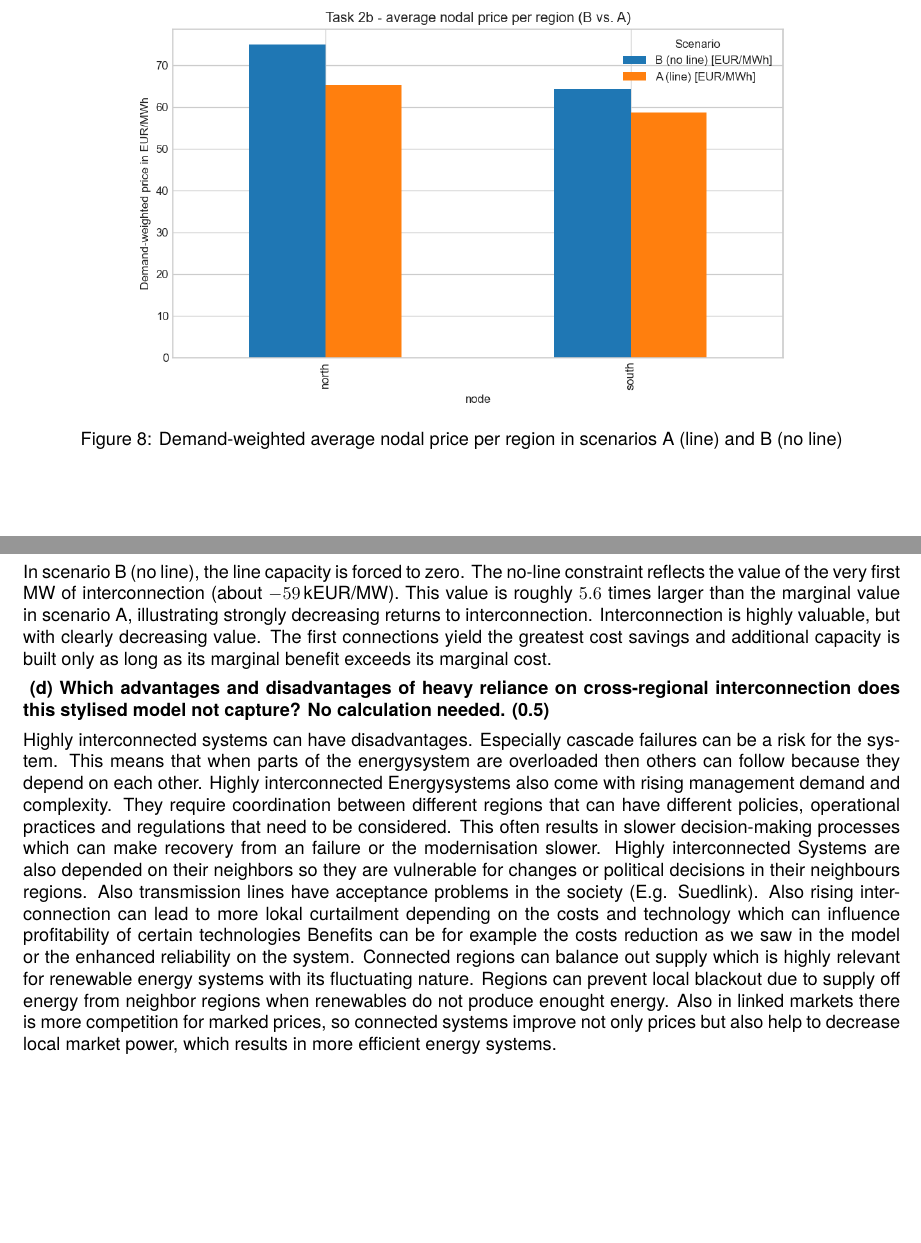
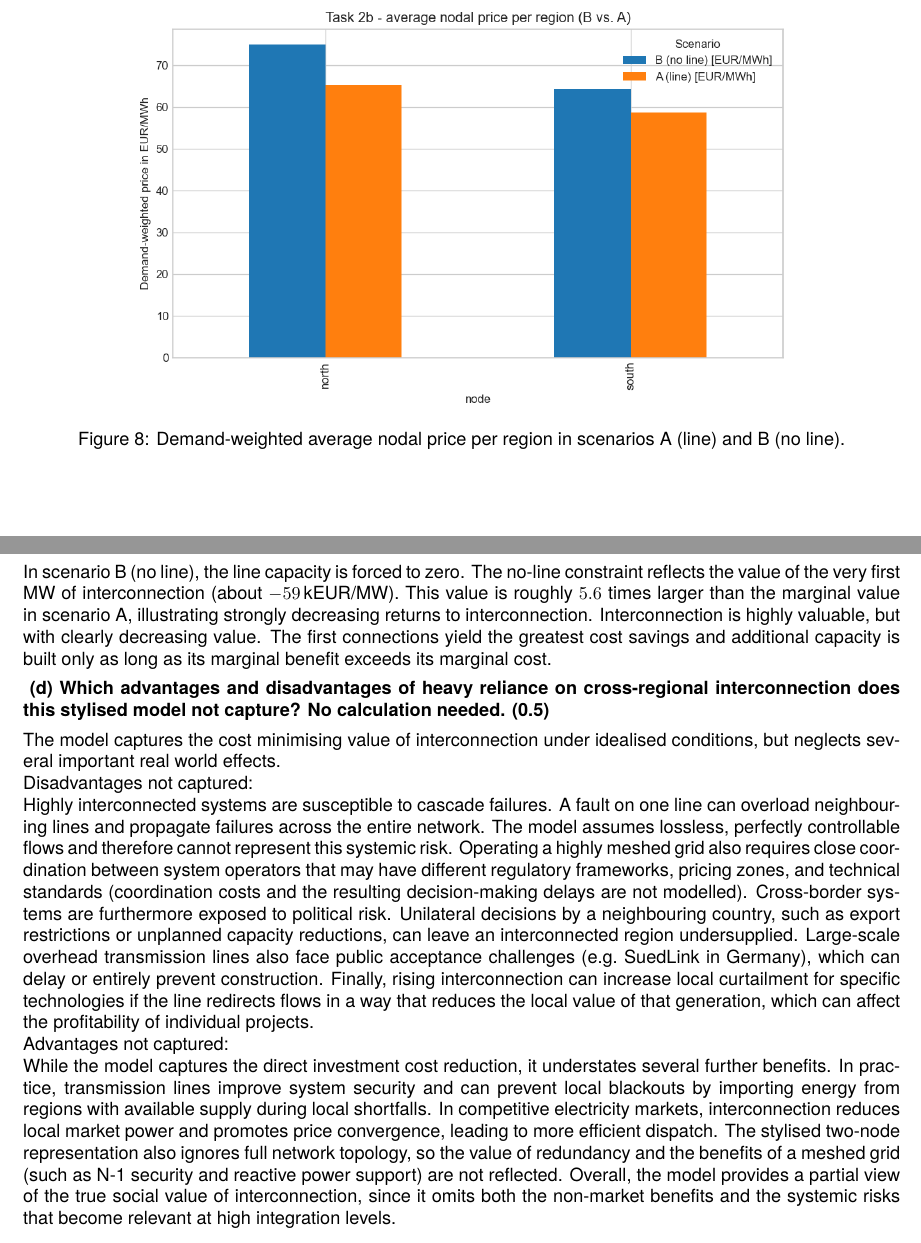
Before and after one commit to SRWEM/ES_Group-O_Report, a LaTeX document (main.tex, which reads Tasks/Task2.tex): two parts of pages 9 and 10 of 10, joined at a grey line, cut so that both start at the same text, the shorter picture padded with empty space. Compiled offline with pdfLaTeX.

Commit message:
Task 2 d) rewritten & minor changes for readability in overleaf

```diff
--- a/Tasks/Task2.tex
+++ b/Tasks/Task2.tex
@@ -39,18 +47,22 @@ The highest price values are observed during dark-lull hours when neither wind n
 \begin{figure}[!htbp]
     \centering
     \includegraphics[width=0.75\linewidth]{Images/2b_price_comparison.png}
-    \caption{Demand-weighted average nodal price per region in scenarios A (line) and B (no line)}
+    \caption{Demand-weighted average nodal price per region in scenarios A (line) and B (no line).}
     \label{fig:2b_prices}
 \end{figure}
 
-Consumers in the north benefit more from the transmission line, although both regions gain. The north started with the higher demand-weighted price in scenario B, because its tighter wind-solar mix left it with almost no zero-price hours. The line grants the north access to the south's abundant midday solar surplus and allows it to avoid building as much additional PV and storage capacity, resulting in a larger absolute price reduction. \\
-The south also benefits as it can export its surplus generation instead of curtailing it and it no longer needs to oversize storage to cover nighttime demand solely from local sources. The line thus balances the two nodal prices and reduces them in both regions, but to a greater extent in the north.
+Consumers in the north benefit more from the transmission line, although both regions gain.
+The north started with the higher demand-weighted price in scenario B, because its tighter wind-solar mix left it with almost no zero-price hours.
+The line grants the north access to the south's abundant midday solar surplus and allows it to avoid building as much additional PV and storage capacity, resulting in a larger absolute price reduction. \\
+The south also benefits as it can export its surplus generation instead of curtailing it and it no longer needs to oversize storage to cover nighttime demand solely from local sources.
+The line thus balances the two nodal prices and reduces them in both regions, but to a greater extent in the north.
 
 \textbf{
     (c) Extract the shadow price of the line capacity constraint in the transmission scenario. What does it represent? In the scenario where the transmission capacity is zero, you can also extract the dual variable. Comparing the two, what does it say about the value of interconnection? (0.5)
     }
 
-The shadow price of the line capacity constraint is obtained by summing the duals of the upper and lower transmission flow constraints over all time steps. \autoref{fig:2c_line} illustrates the comparison between the two scenarios and \autoref{tab:2c_line_shadow} reports the corresponding numerical values.
+The shadow price of the line capacity constraint is obtained by summing the duals of the upper and lower transmission flow constraints over all time steps.
+\autoref{fig:2c_line} illustrates the comparison between the two scenarios and \autoref{tab:2c_line_shadow} reports the corresponding numerical values.
 
 \begin{figure}[!htbp]
     \centering
@@ -59,24 +71,32 @@ The shadow price of the line capacity constraint is obtained by summing the dual
     \label{fig:2c_line}
 \end{figure}
 
-The shadow price represents the congestion rent: how much the total system cost would drop if the line could carry one more MW. It corresponds to the price difference between north and south in the hours when the line is operating at its capacity limit. \\
-In scenario A (line), the shadow price is small (about $-11$\,kEUR/MW). Since the model is free to optimise the line capacity, it expands the line until the marginal benefit of one additional MW equals its annualised investment cost, so the residual marginal value is close to zero by construction. \\
-In scenario B (no line), the line capacity is forced to zero. The no-line constraint reflects the value of the very first MW of interconnection (about $-59$\,kEUR/MW). This value is roughly $5.6$ times larger than the marginal value in scenario A, illustrating strongly decreasing returns to interconnection. Interconnection is highly valuable, but with clearly decreasing value. The first connections yield the greatest cost savings and additional capacity is built only as long as its marginal benefit exceeds its marginal cost.
+The shadow price represents the congestion rent: how much the total system cost would drop if the line could carry one more MW.
+It corresponds to the price difference between north and south in the hours when the line is operating at its capacity limit. \\
+In scenario A (line), the shadow price is small (about $-11$\,kEUR/MW).
+Since the model is free to optimise the line capacity, it expands the line until the marginal benefit of one additional MW equals its annualised investment cost, so the residual marginal value is close to zero by construction. \\
+In scenario B (no line), the line capacity is forced to zero.
+The no-line constraint reflects the value of the very first MW of interconnection (about $-59$\,kEUR/MW).
+This value is roughly $5.6$ times larger than the marginal value in scenario A, illustrating strongly decreasing returns to interconnection.
+Interconnection is highly valuable, but with clearly decreasing value.
+The first connections yield the greatest cost savings and additional capacity is built only as long as its marginal benefit exceeds its marginal cost.
 
 \textbf{
     (d) Which advantages and disadvantages of heavy reliance on cross-regional interconnection does this stylised model not capture? No calculation needed. (0.5)
     }
 
-Highly interconnected systems can have disadvantages. Especially cascade failures can be a risk for the
-system. This means that when parts of the energysystem are overloaded then others can follow because they depend on each other.
-Highly interconnected Energysystems also come with rising management demand and complexity. They require coordination
-between different regions that can have different policies, operational practices and regulations that need to be considered.
-This often results in slower decision-making processes which can make recovery from an failure or the modernisation slower.
-Highly interconnected Systems are also depended on their neighbors so they are vulnerable for changes or political decisions in their
-neighbours regions. Also transmission lines have acceptance problems in the society (E.g. Suedlink). Also rising interconnection
-can lead to more lokal curtailment depending on the costs and technology which can influence profitability of certain technologies
-Benefits can be for example the costs reduction as we saw in the model or the enhanced reliability on the system.
-Connected regions can balance out supply which is highly relevant for renewable energy systems with its fluctuating nature.
-Regions can prevent local blackout due to supply off energy from neighbor regions when renewables do not produce enought energy.
-Also in linked markets there is more competition for marked prices, so connected systems improve not only prices
-but also help to decrease local market power, which results in more efficient energy systems.
+The model captures the cost minimising value of interconnection under idealised conditions, but neglects several important real world effects. \\
+Disadvantages not captured: \\
+Highly interconnected systems are susceptible to cascade failures.
+A fault on one line can overload neighbouring lines and propagate failures across the entire network.
+The model assumes lossless, perfectly controllable flows and therefore cannot represent this systemic risk.
+Operating a highly meshed grid also requires close coordination between system operators that may have different regulatory frameworks, pricing zones, and technical standards (coordination costs and the resulting decision-making delays are not modelled).
+Cross-border systems are furthermore exposed to political risk. Unilateral decisions by a neighbouring country, such as export restrictions or unplanned capacity reductions, can leave an interconnected region undersupplied.
+Large-scale overhead transmission lines also face public acceptance challenges (e.g.\ SuedLink in Germany), which can delay or entirely prevent construction.
+Finally, rising interconnection can increase local curtailment for specific technologies if the line redirects flows in a way that reduces the local value of that generation, which can affect the profitability of individual projects. \\
+Advantages not captured: \\
+While the model captures the direct investment cost reduction, it understates several further benefits.
+In practice, transmission lines improve system security and can prevent local blackouts by importing energy from regions with available supply during local shortfalls.
+In competitive electricity markets, interconnection reduces local market power and promotes price convergence, leading to more efficient dispatch.
+The stylised two-node representation also ignores full network topology, so the value of redundancy and the benefits of a meshed grid (such as N-1 security and reactive power support) are not reflected.
+Overall, the model provides a partial view of the true social value of interconnection, since it omits both the non-market benefits and the systemic risks that become relevant at high integration levels.
```
Also changed, not shown: Tasks/Task1.tex (+52 -27 lines), main.pdf, Tasks/Task2.tex (20 more changed lines), 4 other files.
